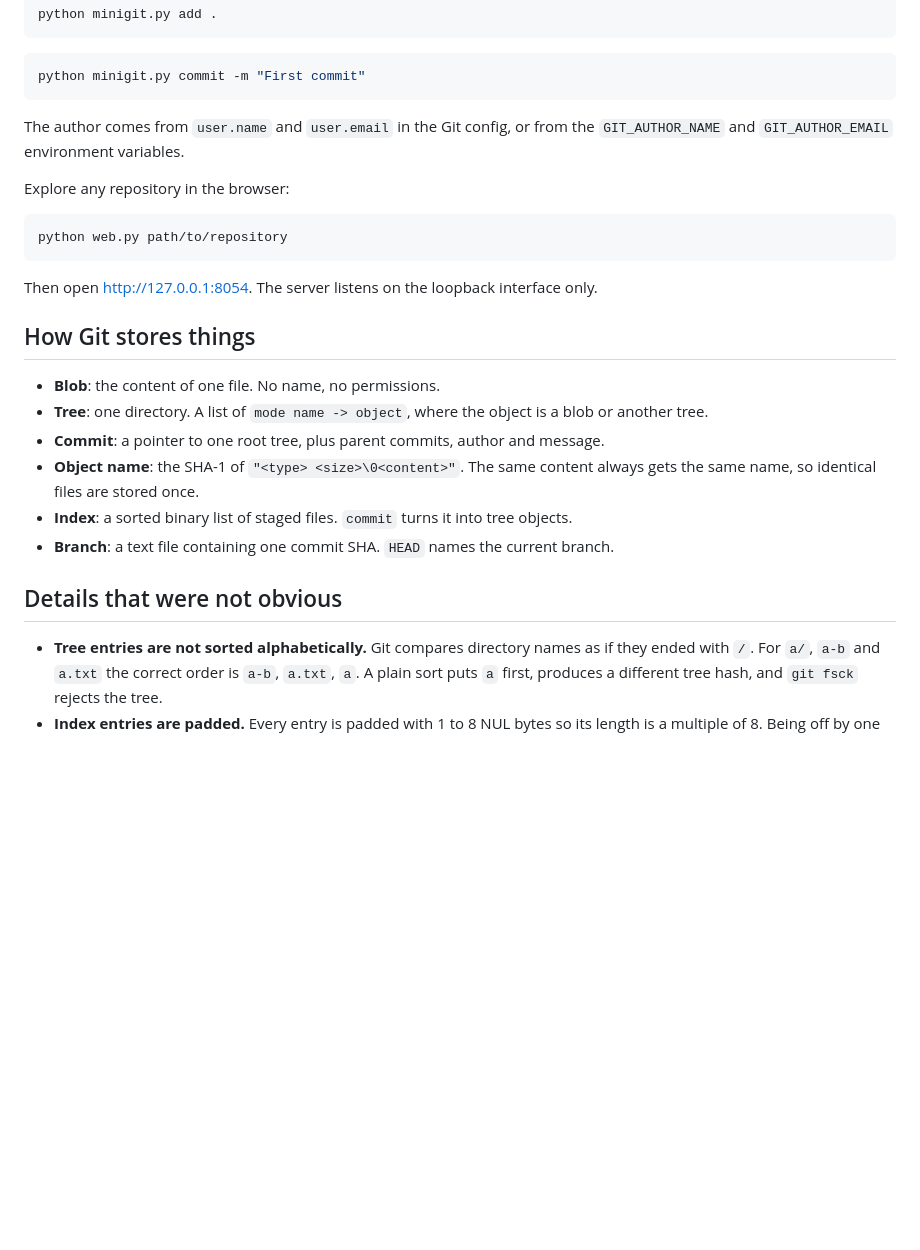
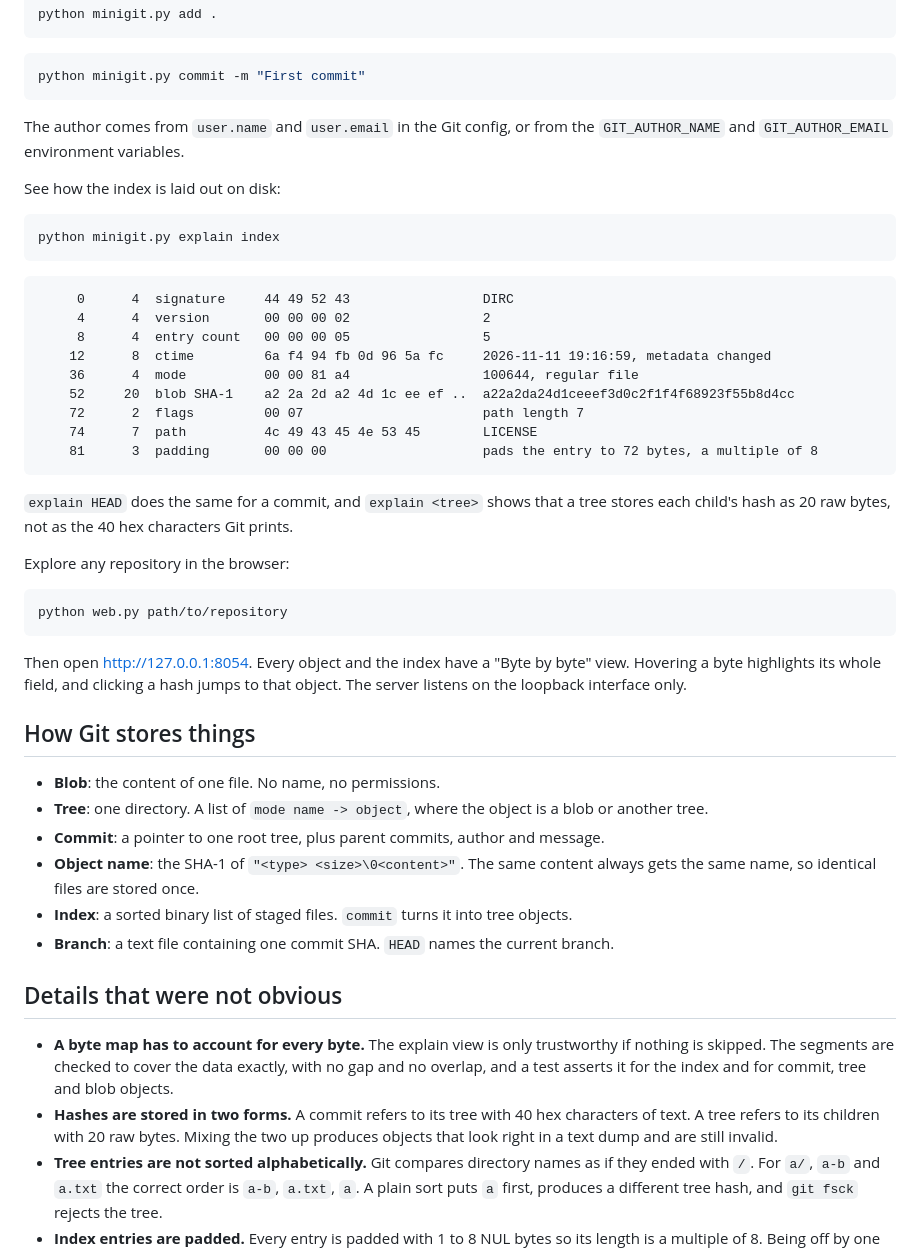
Before and after one commit to DuranOzcelik/git-from-scratch, a Markdown page: README.md, the part around one of its changes. Drawn GitHub-style; blank space fills up the shorter version.

````diff
--- a/README.md
+++ b/README.md
@@ -43,13 +45,36 @@ python minigit.py commit -m "First commit"
 The author comes from `user.name` and `user.email` in the Git config, or from the
 `GIT_AUTHOR_NAME` and `GIT_AUTHOR_EMAIL` environment variables.
 
+See how the index is laid out on disk:
+
+```bash
+python minigit.py explain index
+```
+
+```
+     0      4  signature     44 49 52 43                 DIRC
+     4      4  version       00 00 00 02                 2
+     8      4  entry count   00 00 00 05                 5
+    12      8  ctime         6a f4 94 fb 0d 96 5a fc     2026-11-11 19:16:59, metadata changed
+    36      4  mode          00 00 81 a4                 100644, regular file
+    52     20  blob SHA-1    a2 2a 2d a2 4d 1c ee ef ..  a22a2da24d1ceeef3d0c2f1f4f68923f55b8d4cc
+    72      2  flags         00 07                       path length 7
+    74      7  path          4c 49 43 45 4e 53 45        LICENSE
+    81      3  padding       00 00 00                    pads the entry to 72 bytes, a multiple of 8
+```
+
+`explain HEAD` does the same for a commit, and `explain <tree>` shows that a tree stores each
+child's hash as 20 raw bytes, not as the 40 hex characters Git prints.
+
 Explore any repository in the browser:
 
 ```bash
 python web.py path/to/repository
 ```
 
-Then open <http://127.0.0.1:8054>. The server listens on the loopback interface only.
+Then open <http://127.0.0.1:8054>. Every object and the index have a "Byte by byte" view.
+Hovering a byte highlights its whole field, and clicking a hash jumps to that object. The
+server listens on the loopback interface only.
 
 ## How Git stores things
 
@@ -64,6 +89,12 @@ Then open <http://127.0.0.1:8054>. The server listens on the loopback interface
 
 ## Details that were not obvious
 
+- **A byte map has to account for every byte.** The explain view is only trustworthy if
+  nothing is skipped. The segments are checked to cover the data exactly, with no gap and no
+  overlap, and a test asserts it for the index and for commit, tree and blob objects.
+- **Hashes are stored in two forms.** A commit refers to its tree with 40 hex characters of
+  text. A tree refers to its children with 20 raw bytes. Mixing the two up produces objects
+  that look right in a text dump and are still invalid.
 - **Tree entries are not sorted alphabetically.** Git compares directory names as if they
   ended with `/`. For `a/`, `a-b` and `a.txt` the correct order is `a-b`, `a.txt`, `a`. A
   plain sort puts `a` first, produces a different tree hash, and `git fsck` rejects the tree.
````
Also changed, not shown: other parts of README.md (+5 -3 lines), docs/explorer.png, 2 other files.
